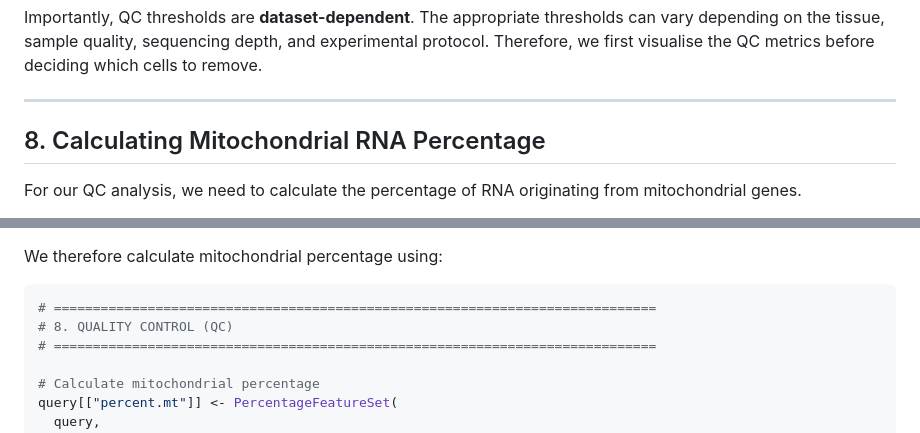
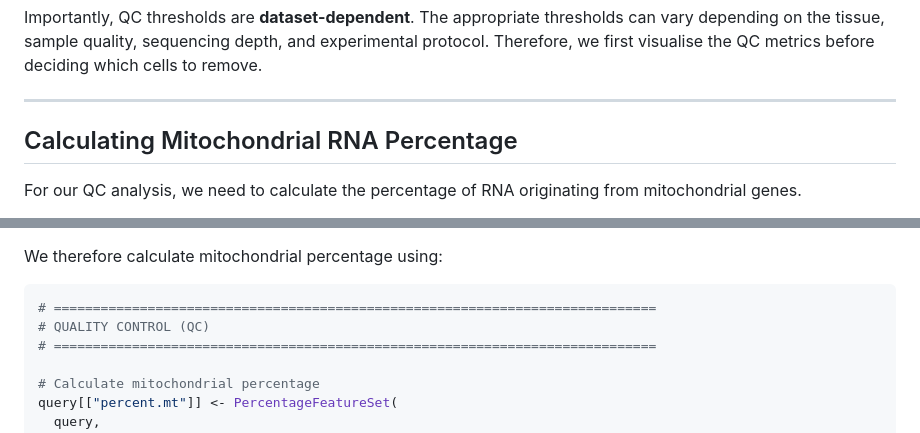
Before and after one commit to hockmanlab/SANS_2026, a Markdown page: 2_Seurat/2.3_Quality_control.md, 2 parts joined by grey strips. GitHub-like rendering.

````diff
--- a/2_Seurat/2.3_Quality_control.md
+++ b/2_Seurat/2.3_Quality_control.md
@@ -14,7 +14,7 @@ Importantly, QC thresholds are **dataset-dependent**. The appropriate thresholds
 
 ---
 
-## 8. Calculating Mitochondrial RNA Percentage
+## Calculating Mitochondrial RNA Percentage
 
 For our QC analysis, we need to calculate the percentage of RNA originating from mitochondrial genes.
 
@@ -36,7 +36,7 @@ We therefore calculate mitochondrial percentage using:
 
 ```r
 # =============================================================================
-# 8. QUALITY CONTROL (QC)
+# QUALITY CONTROL (QC)
 # =============================================================================
 
 # Calculate mitochondrial percentage
````
Also changed, not shown: other parts of 2_Seurat/2.3_Quality_control.md (+6 -6 lines).
